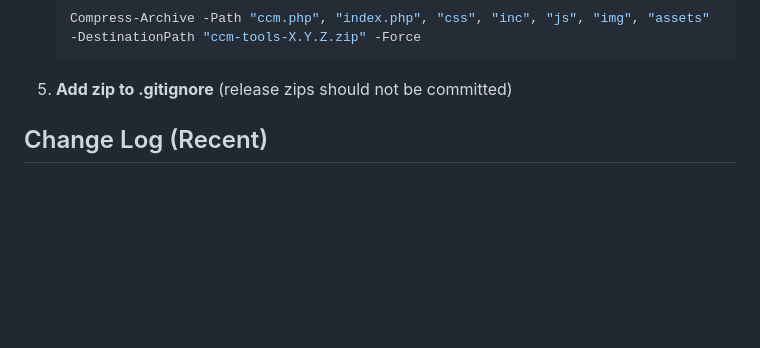
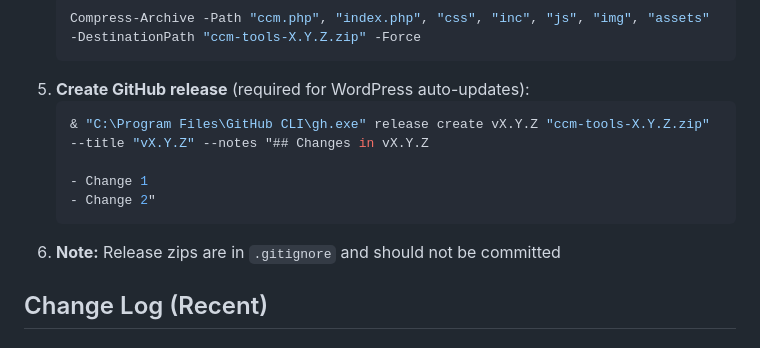
Before and after one commit to ClickClickMedia/ccm-tools, a Markdown page: .github/copilot-instructions.md, the part around the change. GitHub-like rendering; blank space fills up the shorter version.

Commit message:
Update release process to include GitHub release creation

````diff
--- a/.github/copilot-instructions.md
+++ b/.github/copilot-instructions.md
@@ -225,7 +225,14 @@ After completing changes:
    ```powershell
    Compress-Archive -Path "ccm.php", "index.php", "css", "inc", "js", "img", "assets" -DestinationPath "ccm-tools-X.Y.Z.zip" -Force
    ```
-5. **Add zip to .gitignore** (release zips should not be committed)
+5. **Create GitHub release** (required for WordPress auto-updates):
+   ```powershell
+   & "C:\Program Files\GitHub CLI\gh.exe" release create vX.Y.Z "ccm-tools-X.Y.Z.zip" --title "vX.Y.Z" --notes "## Changes in vX.Y.Z
+
+   - Change 1
+   - Change 2"
+   ```
+6. **Note:** Release zips are in `.gitignore` and should not be committed
 
 ## Change Log (Recent)
 
````
